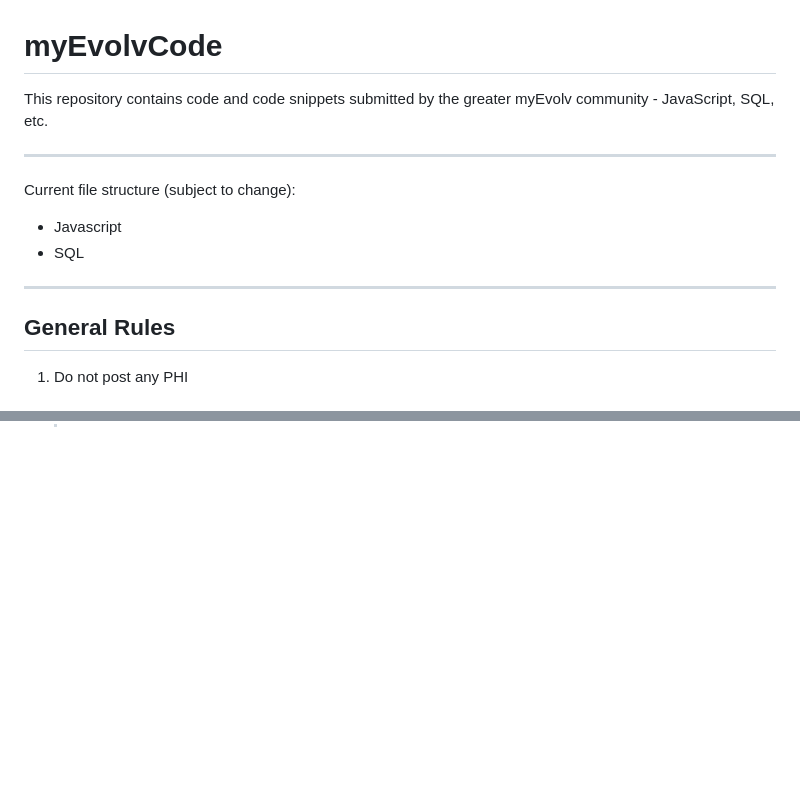
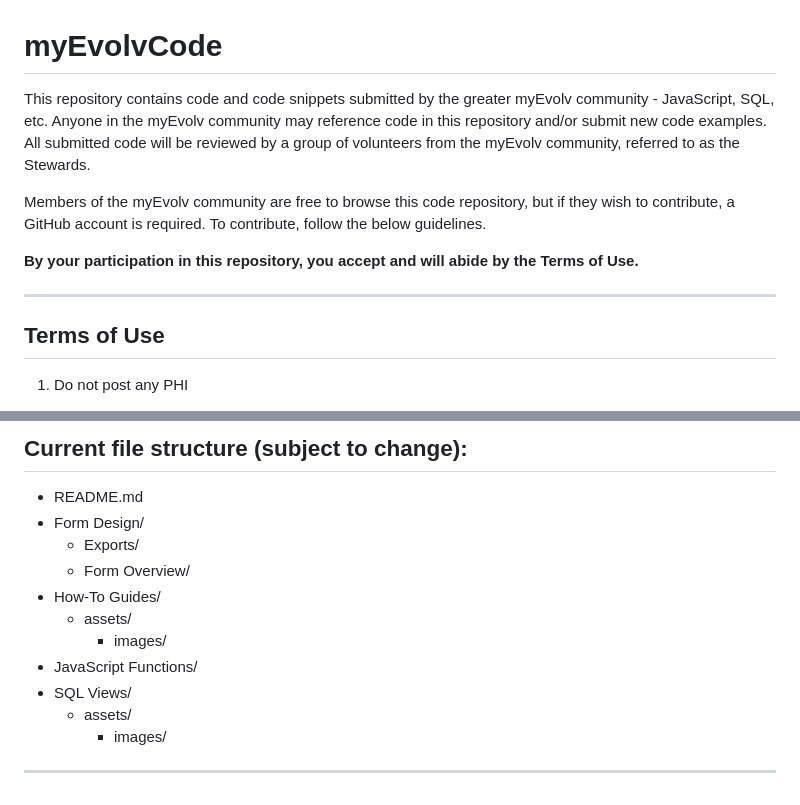
Before and after one commit to myEvolv-Development-Community/myEvolvCode, a Markdown page: README.md, 2 parts joined by grey strips. Drawn GitHub-style; blank space fills up the shorter version.

```diff
--- a/README.md
+++ b/README.md
@@ -1,17 +1,15 @@
 # myEvolvCode
 
-This repository contains code and code snippets submitted by the greater myEvolv community - JavaScript, SQL, etc.
+This repository contains code and code snippets submitted by the greater myEvolv community - JavaScript, SQL, etc. Anyone in the myEvolv community may reference code in this repository and/or submit new code examples. All submitted code will be reviewed by a group of volunteers from the myEvolv community, referred to as the Stewards.
+
+Members of the myEvolv community are free to browse this code repository, but if they wish to contribute, a GitHub account is required. To contribute, follow the below guidelines.
+
+**By your participation in this repository, you accept and will abide by the Terms of Use.**
 
 ***
 
-Current file structure (subject to change):
+## Terms of Use
 
-- Javascript
-- SQL
-
-***
-
-## General Rules
 1. Do not post any PHI
     - Self explanatory.
     - This includes screenshots.
@@ -40,0 +67,15 @@ Current file structure (subject to change):
+## Current file structure (subject to change):
+
+- README.md
+- Form Design/
+    - Exports/
+    - Form Overview/
+- How-To Guides/
+    - assets/
+        - images/
+- JavaScript Functions/
+- SQL Views/
+    - assets/
+        - images/
+
+***
```
Also changed, not shown: other parts of README.md (+30 -2 lines), assets/img/add-file.png (added), assets/img/edit-new-file.png (added), assets/img/propose-new-file.png (added).
